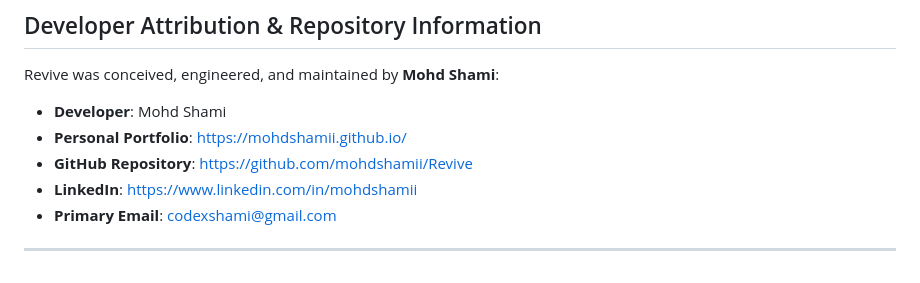
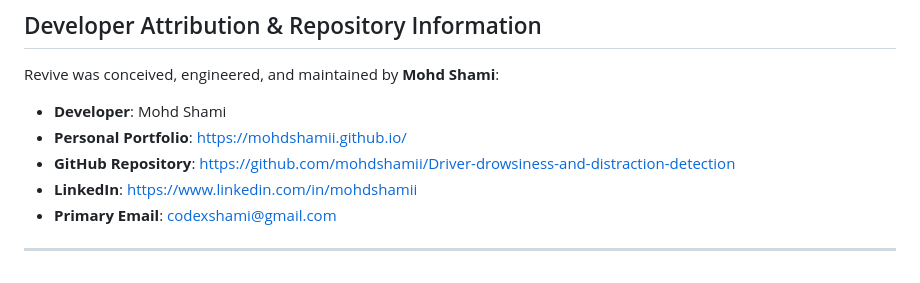
Before and after one commit to mohdshamii/Driver-drowsiness-and-distraction-detection, a Markdown page: README.md, the part around the change. Drawn GitHub-style.

Commit message:
Fix GitHub repository link in README.md

```diff
--- a/README.md
+++ b/README.md
@@ -155,7 +155,7 @@ Revive was conceived, engineered, and maintained by **Mohd Shami**:
 
 - **Developer**: Mohd Shami
 - **Personal Portfolio**: [https://mohdshamii.github.io/](https://mohdshamii.github.io/)
-- **GitHub Repository**: [https://github.com/mohdshamii/Revive](https://github.com/mohdshamii/Driver-drowsiness-and-distraction-detection)
+- **GitHub Repository**: [https://github.com/mohdshamii/Driver-drowsiness-and-distraction-detection](https://github.com/mohdshamii/Driver-drowsiness-and-distraction-detection)
 - **LinkedIn**: [https://www.linkedin.com/in/mohdshamii](https://www.linkedin.com/in/mohdshamii)
 - **Primary Email**: [codexshami@gmail.com](mailto:codexshami@gmail.com)
 
```
